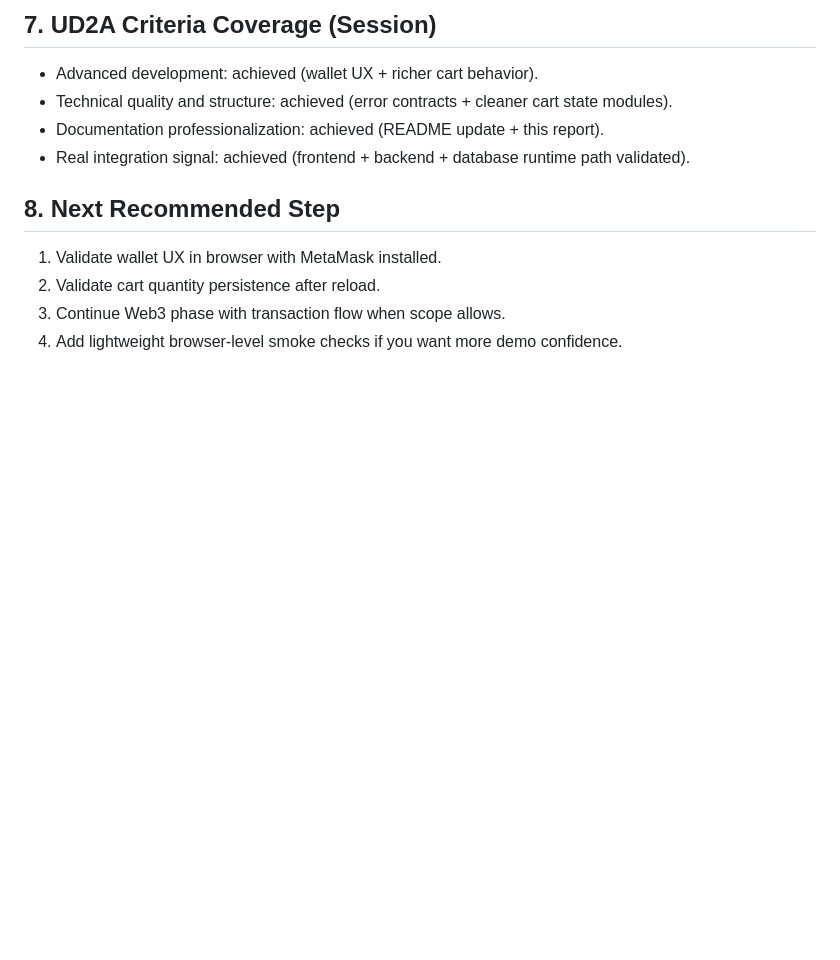
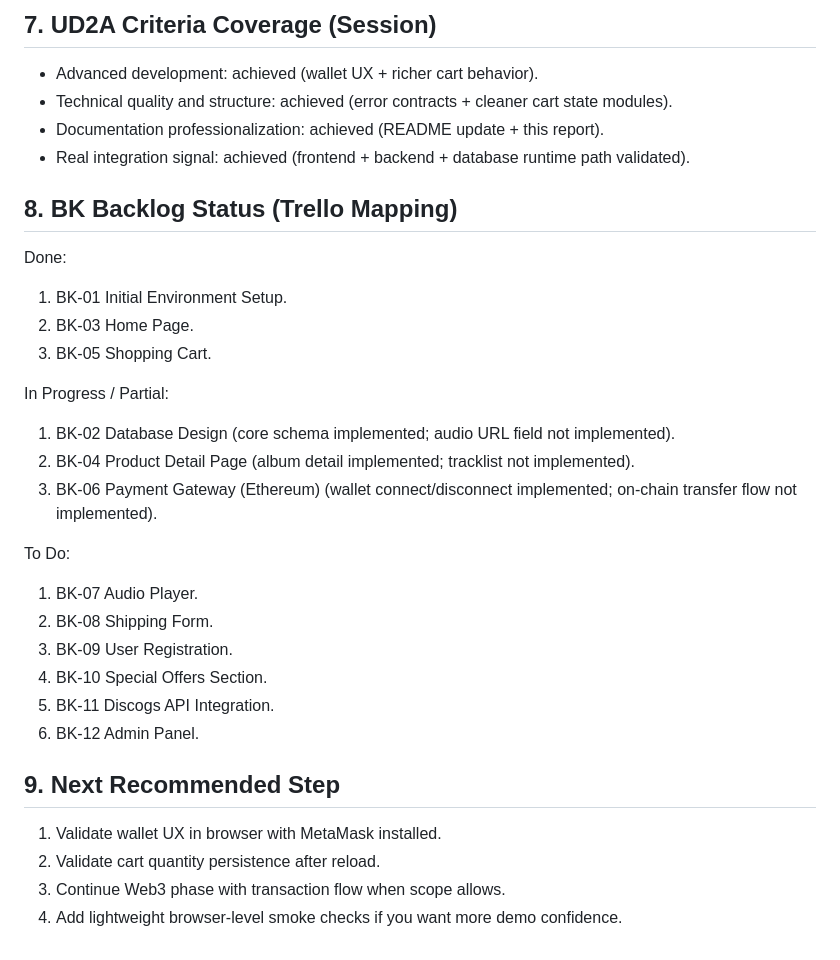
Before and after one commit to Castor909/projecte-intermodular, a Markdown page: docs/UD2A_PROGRESS_REPORT_EN.md, the part around the change. GitHub-like rendering; blank space fills up the shorter version.

Commit message:
docs: update UD2A progress report with backlog status and next steps

```diff
--- a/docs/UD2A_PROGRESS_REPORT_EN.md
+++ b/docs/UD2A_PROGRESS_REPORT_EN.md
@@ -142,7 +142,26 @@ Runtime backend checks were completed after switching to Docker MongoDB fallback
 - Documentation professionalization: achieved (README update + this report).
 - Real integration signal: achieved (frontend + backend + database runtime path validated).
 
-## 8. Next Recommended Step
+## 8. BK Backlog Status (Trello Mapping)
+Done:
+1. BK-01 Initial Environment Setup.
+2. BK-03 Home Page.
+3. BK-05 Shopping Cart.
+
+In Progress / Partial:
+1. BK-02 Database Design (core schema implemented; audio URL field not implemented).
+2. BK-04 Product Detail Page (album detail implemented; tracklist not implemented).
+3. BK-06 Payment Gateway (Ethereum) (wallet connect/disconnect implemented; on-chain transfer flow not implemented).
+
+To Do:
+1. BK-07 Audio Player.
+2. BK-08 Shipping Form.
+3. BK-09 User Registration.
+4. BK-10 Special Offers Section.
+5. BK-11 Discogs API Integration.
+6. BK-12 Admin Panel.
+
+## 9. Next Recommended Step
 1. Validate wallet UX in browser with MetaMask installed.
 2. Validate cart quantity persistence after reload.
 3. Continue Web3 phase with transaction flow when scope allows.
```
